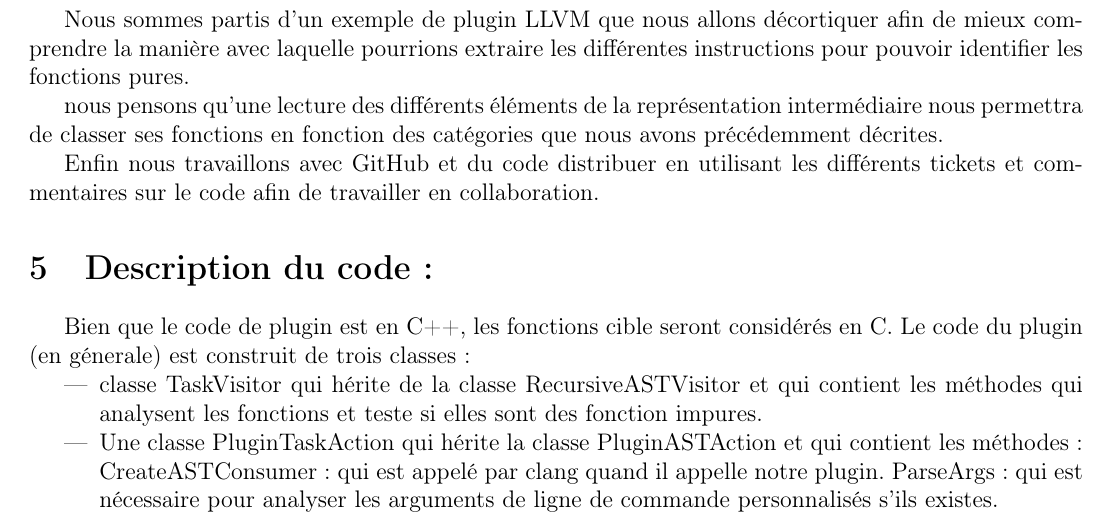
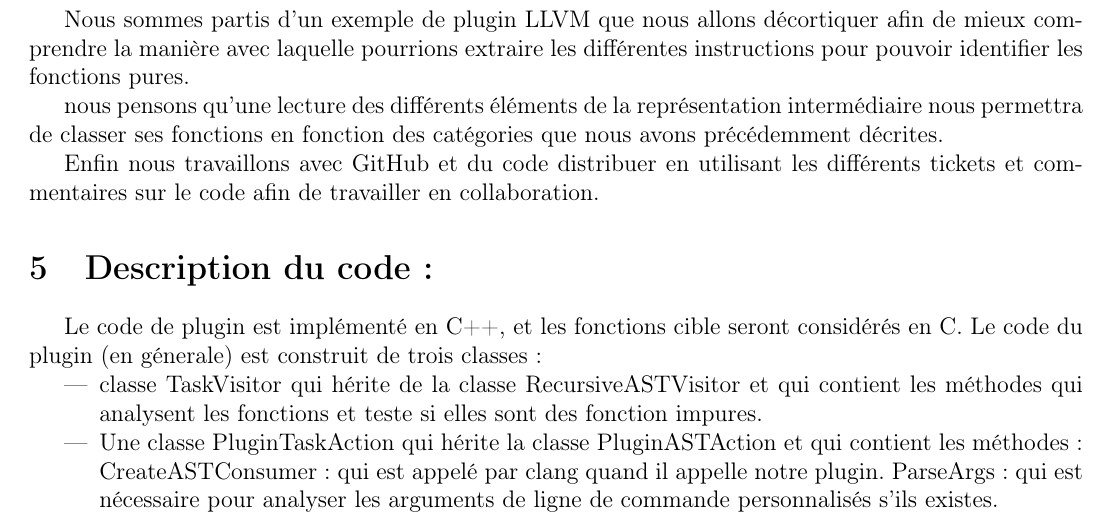
Before and after one commit to Taskification/Taskification, a LaTeX document (Report/main.tex): part of page 10 of 14, cut so that both start at the same text. Compiled offline with pdfLaTeX.

Commit message:
Rapport Version Finale

```diff
--- a/Report/main.tex
+++ b/Report/main.tex
@@ -407,7 +407,7 @@ Enfin nous travaillons avec GitHub et du code distribuer en utilisant les diffé
 
 
 \section {Description du code:}
-Bien que le code de plugin est en C++, les fonctions cible seront considérés en C.
+Le code de plugin est implémenté en C++, et les fonctions cible seront considérés en C.
 Le code du plugin (en génerale) est construit de trois classes :
 \begin{itemize}
 
```
